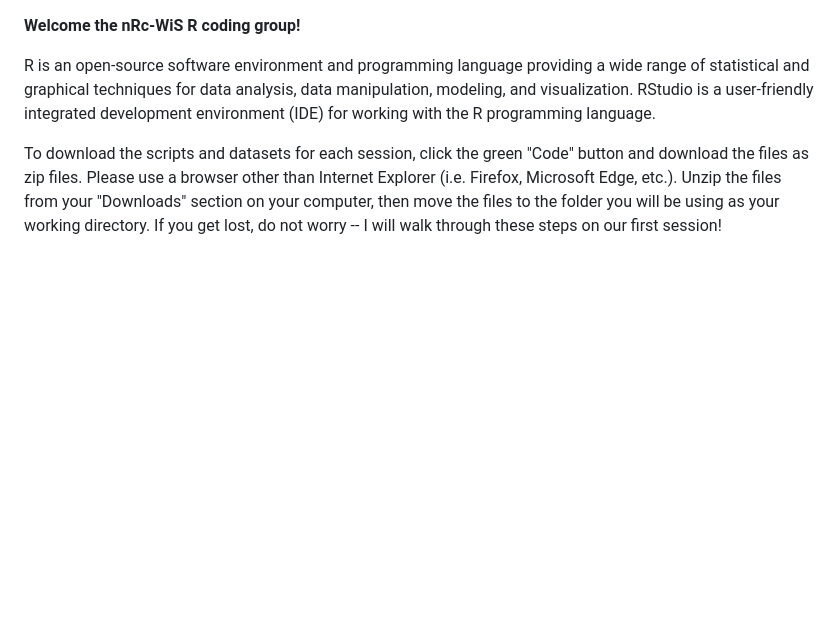
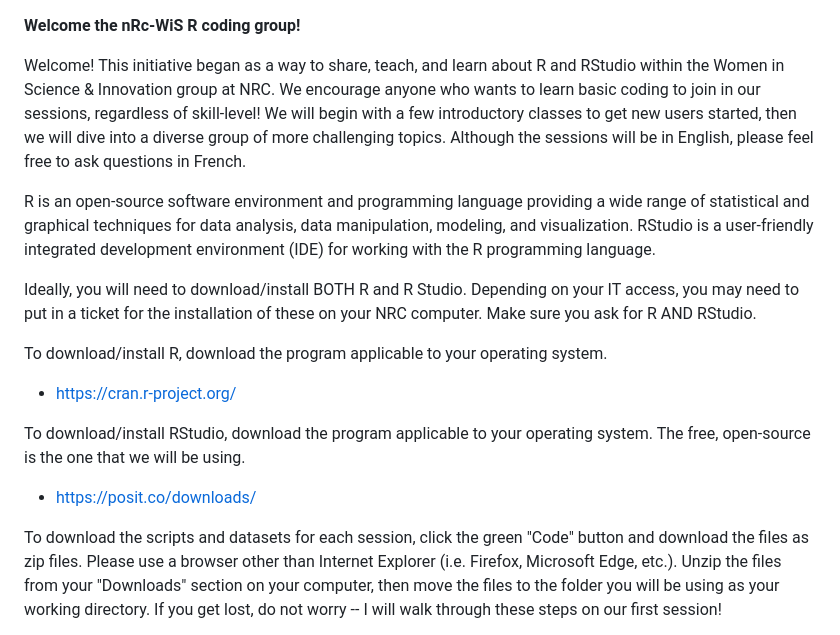
Before and after one commit to yoitsjenna/nRc-WiSI, a Markdown page: README.md, the part around the change. Rendered like a GitHub page; blank space fills up the shorter version.

```diff
--- a/README.md
+++ b/README.md
@@ -1,7 +1,16 @@
 **Welcome the nRc-WiS R coding group!**
+
+Welcome! This initiative began as a way to share, teach, and learn about R and RStudio within the Women in Science & Innovation group at NRC. We encourage anyone who wants to learn basic coding to join in our sessions, regardless of skill-level! We will begin with a few introductory classes to get new users started, then we will dive into a diverse group of more challenging topics. Although the sessions will be in English, please feel free to ask questions in French.
 
 R is an open-source software environment and programming language providing a wide range of statistical and graphical techniques for data analysis, data manipulation, modeling, and visualization. RStudio is a user-friendly integrated development environment (IDE) for working with the R programming language.
 
+Ideally, you will need to download/install BOTH R and R Studio. Depending on your IT access, you may need to put in a ticket for the installation of these on your NRC computer. Make sure you ask for R AND RStudio.
+
+To download/install R, download the program applicable to your operating system.
+- https://cran.r-project.org/
+
+To download/install RStudio, download the program applicable to your operating system. The free, open-source is the one that we will be using.
+- https://posit.co/downloads/
 
 To download the scripts and datasets for each session, click the green "Code" button and download the files as zip files. Please use a browser other than Internet Explorer (i.e. Firefox, Microsoft Edge, etc.).
 Unzip the files from your "Downloads" section on your computer, then move the files to the folder you will be using as your working directory.
```
